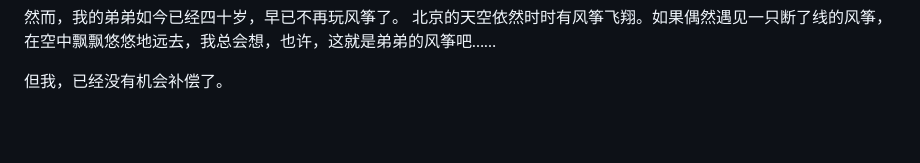
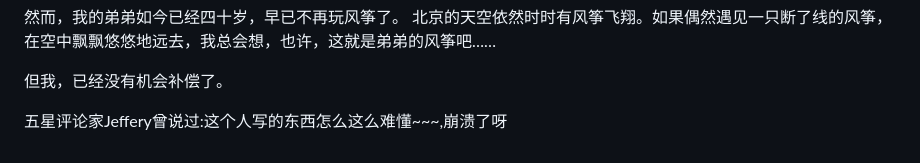
Before and after one commit to apple-Jeffery/apple-jeffery.github.io, a Markdown page: articles.md, the part around the change. Drawn GitHub-style; blank space fills up the shorter version.

```diff
--- a/articles.md
+++ b/articles.md
@@ -21,3 +21,7 @@
 然而，我的弟弟如今已经四十岁，早已不再玩风筝了。  北京的天空依然时时有风筝飞翔。如果偶然遇见一只断了线的风筝，在空中飘飘悠悠地远去，我总会想，也许，这就是弟弟的风筝吧……
 
 但我，已经没有机会补偿了。
+
+
+
+五星评论家Jeffery曾说过:这个人写的东西怎么这么难懂~~~,崩溃了呀
```
